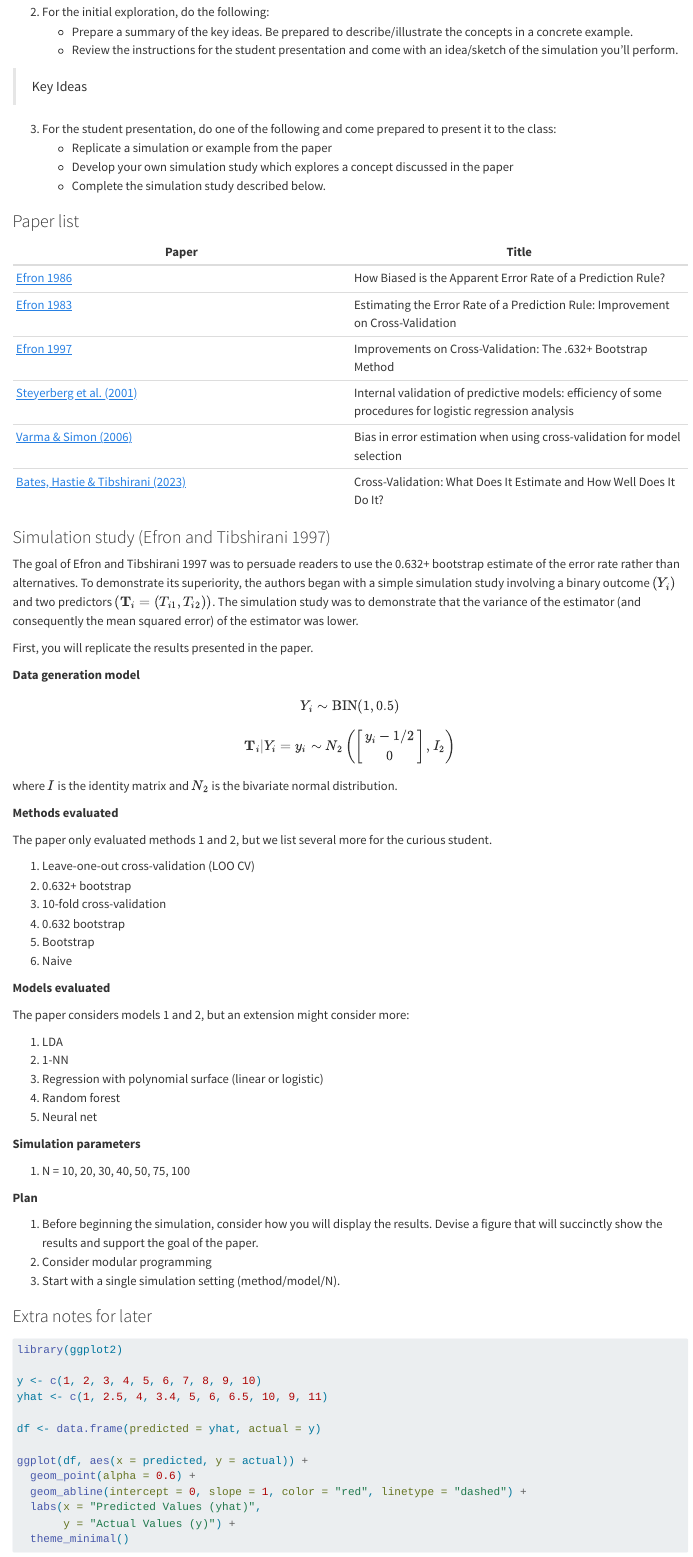
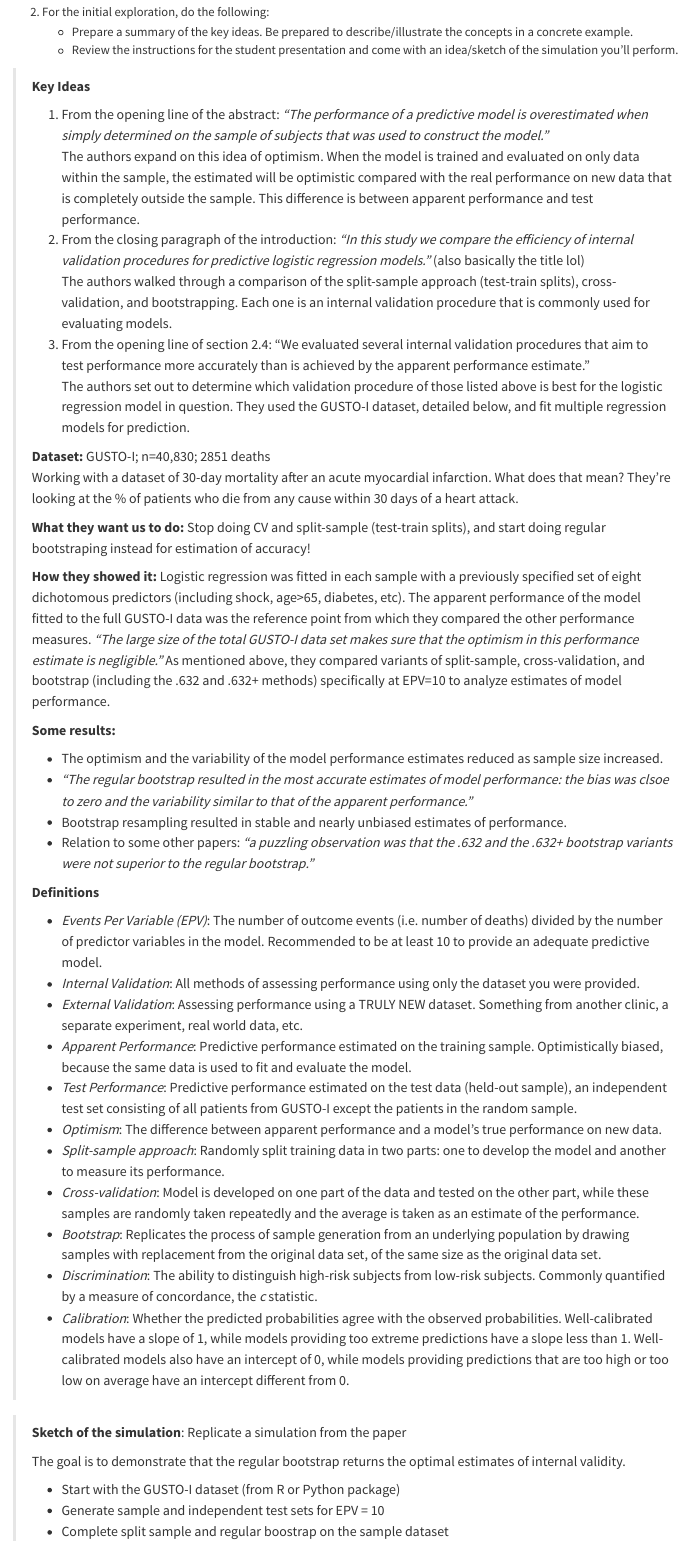
Before and after one commit to solsen17/ds6400-portfolio, a Quarto document (01_Performance_Measures.qmd): the page in a window 1100 px wide, from 4510 px down. Rendered offline with R 4.5, knitr and Pandoc in place of Quarto, with nearby package versions.

Commit message:
completed notes for paper

```diff
--- a/01_Performance_Measures.qmd
+++ b/01_Performance_Measures.qmd
@@ -102,4 +102,54 @@ $$Y\sim N(\mu({\mathbf X}),1)\qquad \mu({\mathbf X}) = \sqrt{5}\,\text{sigmoid}(
    - Prepare a summary of the key ideas. Be prepared to describe/illustrate the concepts in a concrete example.
    - Review the instructions for the student presentation and come with an idea/sketch of the simulation you'll perform.
 
-> Key Ideas
+> **Key Ideas**
+>
+> 1. From the opening line of the abstract: *"The performance of a predictive model is overestimated when simply determined on the sample of subjects that was used to construct the model."* <br>
+> The authors expand on this idea of optimism. When the model is trained and evaluated on only data within the sample, the estimated will be optimistic compared with the real performance on new data that is completely outside the sample. This difference is between apparent performance and test performance.
+>
+> 2. From the closing paragraph of the introduction: *"In this study we compare the efficiency of internal validation procedures for predictive logistic regression models."* (also basically the title lol) <br>
+> The authors walked through a comparison of the split-sample approach (test-train splits), cross-validation, and bootstrapping. Each one is an internal validation procedure that is commonly used for evaluating models.
+>
+> 3. From the opening line of section 2.4: "We evaluated several internal validation procedures that aim to test performance more accurately than is achieved by the apparent performance estimate." <br>
+> The authors set out to determine which validation procedure of those listed above is best for the logistic regression model in question. They used the GUSTO-I dataset, detailed below, and fit multiple regression models for prediction.
+>
+> **Dataset:** GUSTO-I; n=40,830; 2851 deaths <br>
+> Working with a dataset of 30-day mortality after an acute myocardial infarction.
+> What does that mean? They're looking at the % of patients who die from any cause within 30 days of a heart attack.
+>
+> **What they want us to do:**
+> Stop doing CV and split-sample (test-train splits), and start doing regular bootstraping instead for estimation of accuracy!
+>
+> **How they showed it:** Logistic regression was fitted in each sample with a previously specified set of eight dichotomous predictors (including shock, age>65, diabetes, etc).
+> The apparent performance of the model fitted to the full GUSTO-I data was the reference point from which they compared the other performance measures. *"The large size of the total GUSTO-I data set makes sure that the optimism in this performance estimate is negligible."*
+> As mentioned above, they compared variants of split-sample, cross-validation, and bootstrap (including the .632 and .632+ methods) specifically at EPV=10 to analyze estimates of model performance.
+>
+> **Some results:**
+>
+> - The optimism and the variability of the model performance estimates reduced as sample size increased.
+> - *"The regular bootstrap resulted in the most accurate estimates of model performance: the bias was clsoe to zero and the variability similar to that of the apparent performance."*
+> - Bootstrap resampling resulted in stable and nearly unbiased estimates of performance.
+> - Relation to some other papers: *"a puzzling observation was that the .632 and the .632+ bootstrap variants were not superior to the regular bootstrap."*
+>
+> **Definitions** <br>
+>
+> - *Events Per Variable (EPV)*: The number of outcome events (i.e. number of deaths) divided by the number of predictor variables in the model. Recommended to be at least 10 to provide an adequate predictive model. <br>
+> - *Internal Validation*: All methods of assessing performance using only the dataset you were provided. <br>
+> - *External Validation*: Assessing performance using a TRULY NEW dataset. Something from another clinic, a separate experiment, real world data, etc. <br>
+> - *Apparent Performance*: Predictive performance estimated on the training sample. Optimistically biased, because the same data is used to fit and evaluate the model. <br>
+> - *Test Performance*: Predictive performance estimated on the test data (held-out sample), an independent test set consisting of all patients from GUSTO-I except the patients in the random sample. <br>
+> - *Optimism*: The difference between apparent performance and a model's true performance on new data. <br>
+> - *Split-sample approach*: Randomly split training data in two parts: one to develop the model and another to measure its performance. <br>
+> - *Cross-validation*: Model is developed on one part of the data and tested on the other part, while these samples are randomly taken repeatedly and the average is taken as an estimate of the performance. <br>
+> - *Bootstrap*: Replicates the process of sample generation from an underlying population by drawing samples with replacement from the original data set, of the same size as the original data set. <br>
+> - *Discrimination*: The ability to distinguish high-risk subjects from low-risk subjects. Commonly quantified by a measure of concordance, the *c* statistic. <br>
+> - *Calibration*: Whether the predicted probabilities agree with the observed probabilities. Well-calibrated models have a slope of 1, while models providing too extreme predictions have a slope less than 1. Well-calibrated models also have an intercept of 0, while models providing predictions that are too high or too low on average have an intercept different from 0.
+
+> **Sketch of the simulation**: Replicate a simulation from the paper
+>
+> The goal is to demonstrate that the regular bootstrap returns the optimal estimates of internal validity.
+>
+> - Start with the GUSTO-I dataset (from R or Python package)
+> - Generate sample and independent test sets for EPV = 10
+>
+> - Complete split sample and regular boostrap on the sample dataset
```
Also changed, not shown: general_HW_notes.qmd (+1 -1 lines), 01_Performance_Measures.qmd (4 more changed lines), 2 other files.
